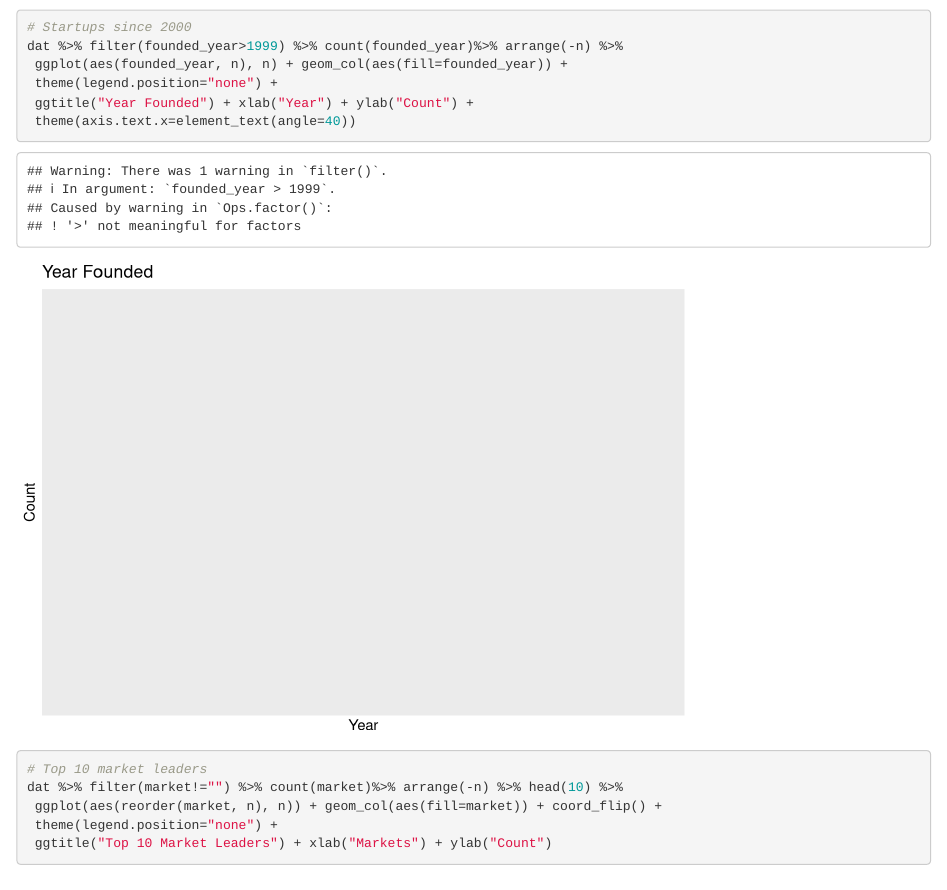
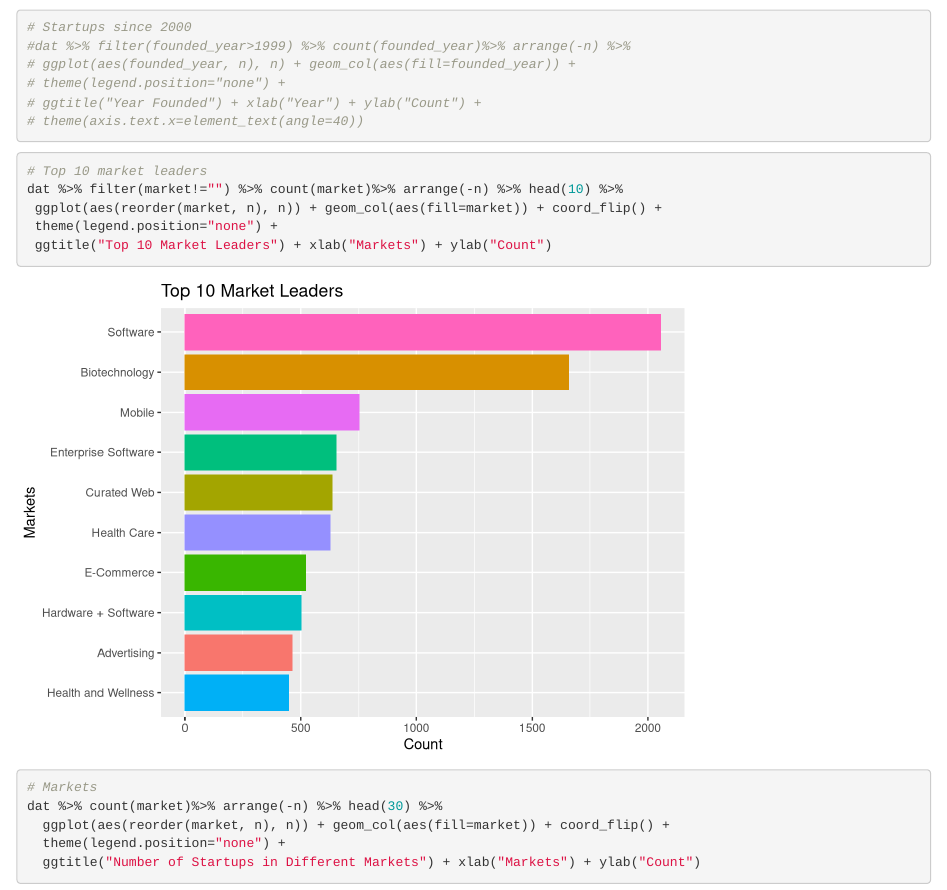
Before and after one commit to BSaiRachana/StartUps_Investments_ML, an R Markdown document (Visualisations/Visualisations1.Rmd): the page in a window 1100 px wide, from 3100 px down. Rendered offline with R 4.5, knitr and Pandoc, with nearby package versions.

Commit message:
updated visualisation html

````diff
--- a/Visualisations/Visualisations1.Rmd
+++ b/Visualisations/Visualisations1.Rmd
@@ -58,11 +58,11 @@ dat %>% count(state_code)%>% arrange(-n) %>% head(20) %>%
 
 ```{r}
 # Startups since 2000
-dat %>% filter(founded_year>1999) %>% count(founded_year)%>% arrange(-n) %>%
- ggplot(aes(founded_year, n), n) + geom_col(aes(fill=founded_year)) +
- theme(legend.position="none") +
- ggtitle("Year Founded") + xlab("Year") + ylab("Count") +
- theme(axis.text.x=element_text(angle=40))
+#dat %>% filter(founded_year>1999) %>% count(founded_year)%>% arrange(-n) %>%
+# ggplot(aes(founded_year, n), n) + geom_col(aes(fill=founded_year)) +
+# theme(legend.position="none") +
+# ggtitle("Year Founded") + xlab("Year") + ylab("Count") +
+# theme(axis.text.x=element_text(angle=40))
 ```
 
 ```{r}
````
Also changed, not shown: Visualisations/Visualisations1.html (added).
